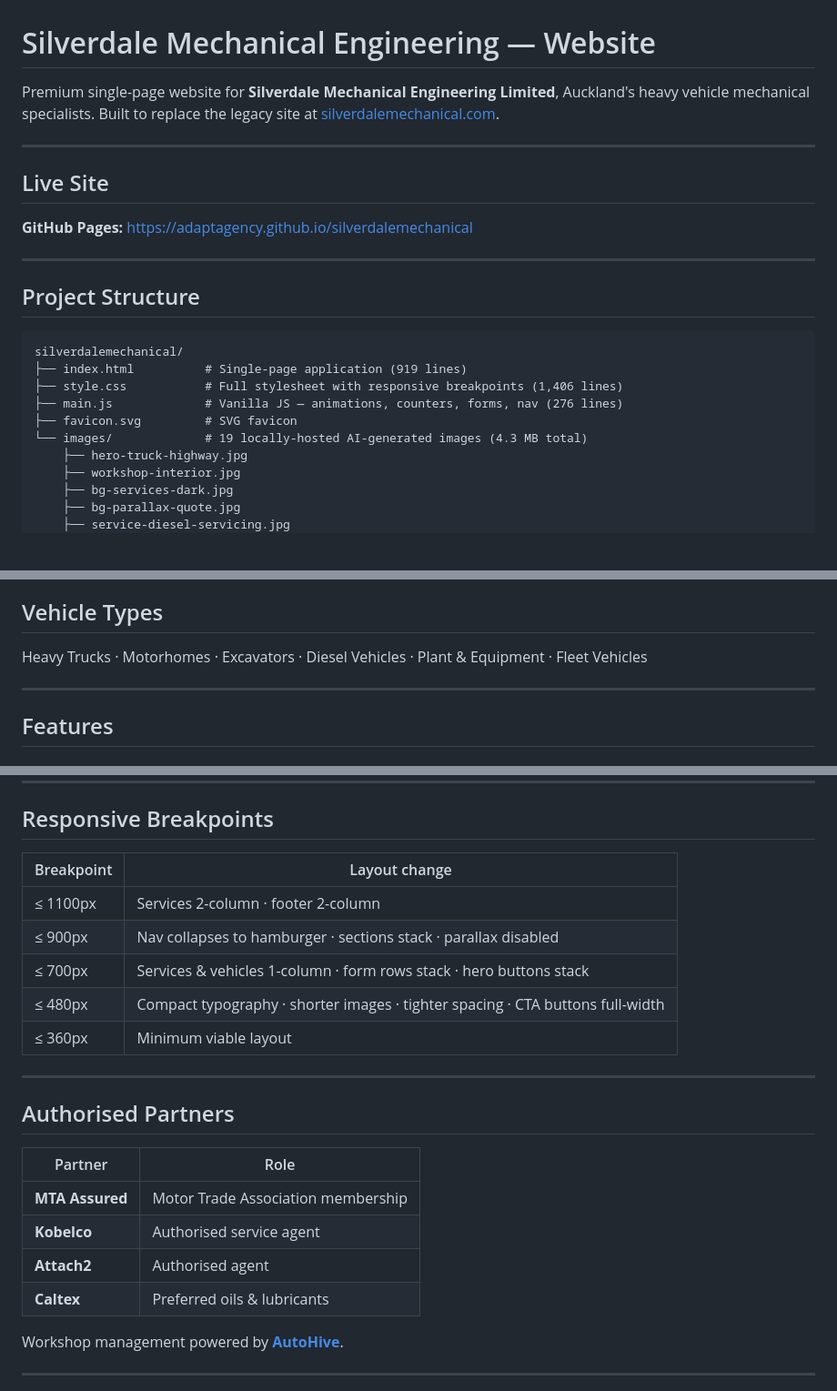
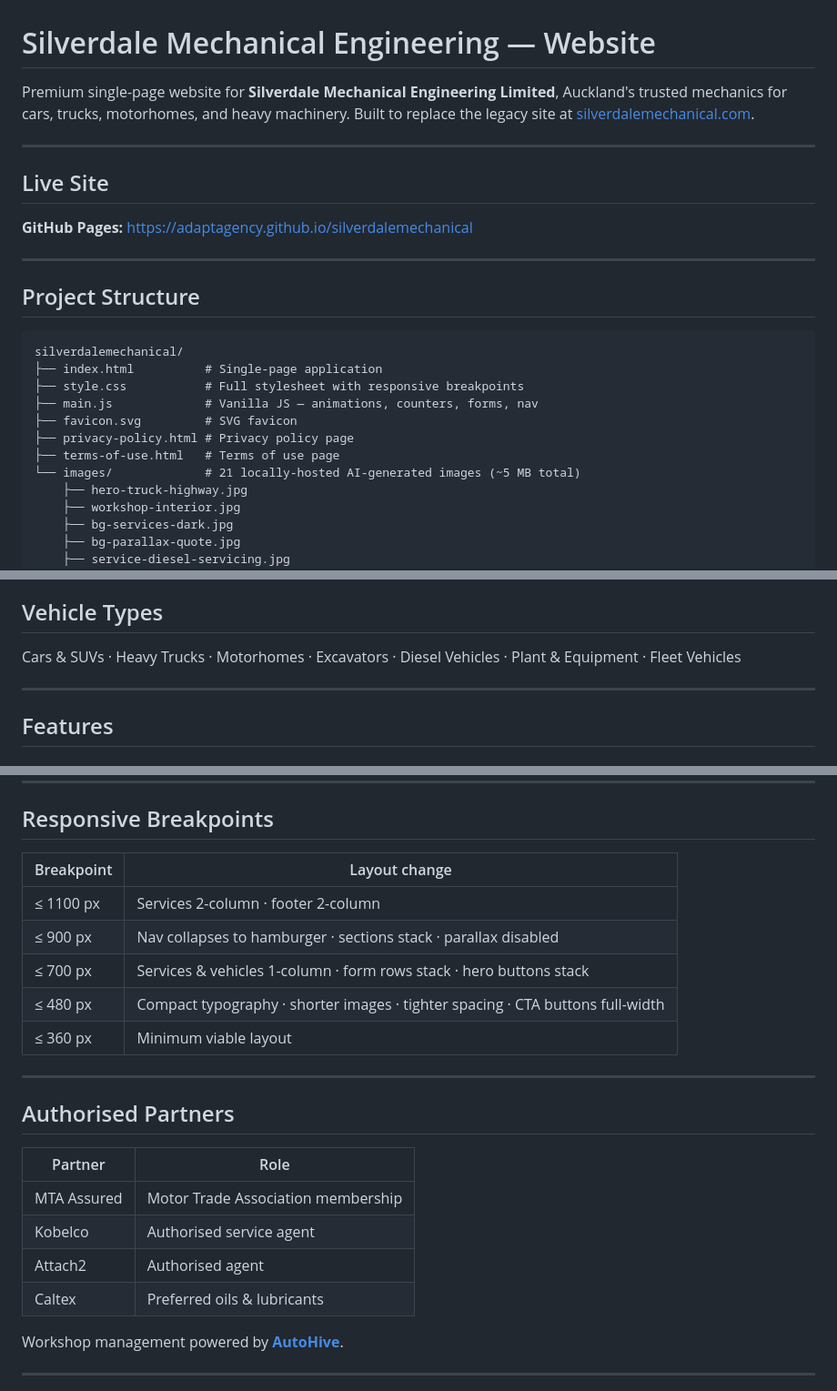
Before and after one commit to adaptagency/silverdalemechanical, a Markdown page: README.md, 3 parts joined by grey strips. Shown at 91% size. GitHub-like rendering; blank space fills up the shorter version.

Commit message:
docs: update README — add car/SUV servicing, revise vehicle list and project structure

````diff
--- a/README.md
+++ b/README.md
@@ -1,6 +1,6 @@
 # Silverdale Mechanical Engineering — Website
 
-Premium single-page website for **Silverdale Mechanical Engineering Limited**, Auckland's heavy vehicle mechanical specialists. Built to replace the legacy site at [silverdalemechanical.com](https://silverdalemechanical.com).
+Premium single-page website for **Silverdale Mechanical Engineering Limited**, Auckland's trusted mechanics for cars, trucks, motorhomes, and heavy machinery. Built to replace the legacy site at [silverdalemechanical.com](https://silverdalemechanical.com).
 
 ---
 
@@ -14,11 +14,13 @@ Premium single-page website for **Silverdale Mechanical Engineering Limited**, A
 
 ```
 silverdalemechanical/
-├── index.html          # Single-page application (919 lines)
-├── style.css           # Full stylesheet with responsive breakpoints (1,406 lines)
-├── main.js             # Vanilla JS — animations, counters, forms, nav (276 lines)
+├── index.html          # Single-page application
+├── style.css           # Full stylesheet with responsive breakpoints
+├── main.js             # Vanilla JS — animations, counters, forms, nav
 ├── favicon.svg         # SVG favicon
-└── images/             # 19 locally-hosted AI-generated images (4.3 MB total)
+├── privacy-policy.html # Privacy policy page
+├── terms-of-use.html   # Terms of use page
+└── images/             # 21 locally-hosted AI-generated images (~5 MB total)
     ├── hero-truck-highway.jpg
     ├── workshop-interior.jpg
     ├── bg-services-dark.jpg
@@ -97,7 +108,7 @@ All images are stored locally in the repository — no external CDN dependencies
 
 ## Vehicle Types
 
-Heavy Trucks · Motorhomes · Excavators · Diesel Vehicles · Plant & Equipment · Fleet Vehicles
+Cars & SUVs · Heavy Trucks · Motorhomes · Excavators · Diesel Vehicles · Plant & Equipment · Fleet Vehicles
 
 ---
 
@@ -143,24 +154,24 @@ Date input uses the browser's native date picker — no third-party calendar lib
 
 ## Responsive Breakpoints
 
-| Breakpoint | Layout change |
-|---|---|
-| ≤ 1100px | Services 2-column · footer 2-column |
-| ≤ 900px | Nav collapses to hamburger · sections stack · parallax disabled |
-| ≤ 700px | Services & vehicles 1-column · form rows stack · hero buttons stack |
-| ≤ 480px | Compact typography · shorter images · tighter spacing · CTA buttons full-width |
-| ≤ 360px | Minimum viable layout |
+| Breakpoint | Layout change                                                        |
+|------------|---------------------------------------------------------------------|
+| ≤ 1100 px  | Services 2-column · footer 2-column                                 |
+| ≤ 900 px   | Nav collapses to hamburger · sections stack · parallax disabled      |
+| ≤ 700 px   | Services & vehicles 1-column · form rows stack · hero buttons stack |
+| ≤ 480 px   | Compact typography · shorter images · tighter spacing · CTA buttons full-width |
+| ≤ 360 px   | Minimum viable layout                                               |
 
 ---
 
 ## Authorised Partners
 
-| Partner | Role |
-|---|---|
-| **MTA Assured** | Motor Trade Association membership |
-| **Kobelco** | Authorised service agent |
-| **Attach2** | Authorised agent |
-| **Caltex** | Preferred oils & lubricants |
+| Partner     | Role                                  |
+|-------------|---------------------------------------|
+| MTA Assured | Motor Trade Association membership    |
+| Kobelco     | Authorised service agent              |
+| Attach2     | Authorised agent                      |
+| Caltex      | Preferred oils & lubricants           |
 
 Workshop management powered by **[AutoHive](https://autohive.co.nz/)**.
 
````
Also changed, not shown: other parts of README.md (+39 -30 lines).
